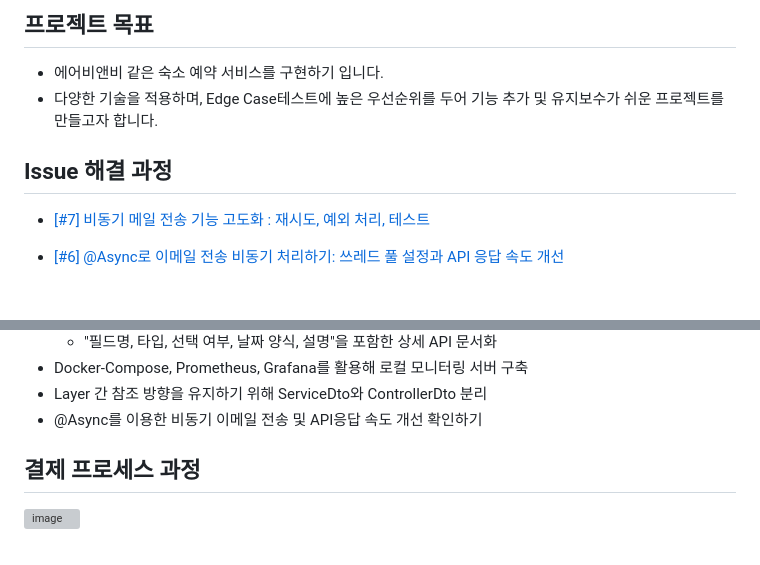
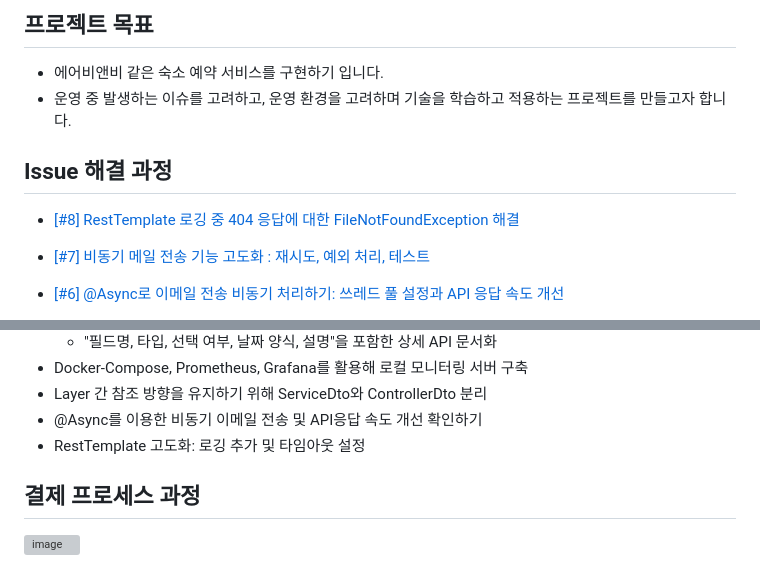
Before and after one commit to jonghyeok-97/airdnb, a Markdown page: README.md, 2 parts joined by grey strips. Rendered like a GitHub page; blank space fills up the shorter version; grey boxes are pictures that could not be loaded.

Commit message:
[feat/#46] docs: README에 RestTemplate 고도화 내용 추가

```diff
--- a/README.md
+++ b/README.md
@@ -1,8 +1,10 @@
 ## 프로젝트 목표
 - 에어비앤비 같은 숙소 예약 서비스를 구현하기 입니다.
-- 다양한 기술을 적용하며, Edge Case테스트에 높은 우선순위를 두어 기능 추가 및 유지보수가 쉬운 프로젝트를 만들고자 합니다.
+- 운영 중 발생하는 이슈를 고려하고, 운영 환경을 고려하며 기술을 학습하고 적용하는 프로젝트를 만들고자 합니다.
 
 ## Issue 해결 과정
+- [[#8] RestTemplate 로깅 중 404 응답에 대한 FileNotFoundException 해결](https://dkswhdgur246.tistory.com/70)
+
 - [[#7] 비동기 메일 전송 기능 고도화 : 재시도, 예외 처리, 테스트](https://dkswhdgur246.tistory.com/69)
 
 - [[#6] @Async로 이메일 전송 비동기 처리하기: 쓰레드 풀 설정과 API 응답 속도 개선](https://dkswhdgur246.tistory.com/68)
@@ -37,6 +39,7 @@
 - Docker-Compose, Prometheus, Grafana를 활용해 로컬 모니터링 서버 구축
 - Layer 간 참조 방향을 유지하기 위해 ServiceDto와 ControllerDto 분리
 - @Async를 이용한 비동기 이메일 전송 및 API응답 속도 개선 확인하기
+- RestTemplate 고도화: 로깅 추가 및 타임아웃 설정
 
 ## 결제 프로세스 과정
 ![image](https://github.com/user-attachments/assets/41871857-d94a-4175-9ce5-4c09f405ba53)
```
